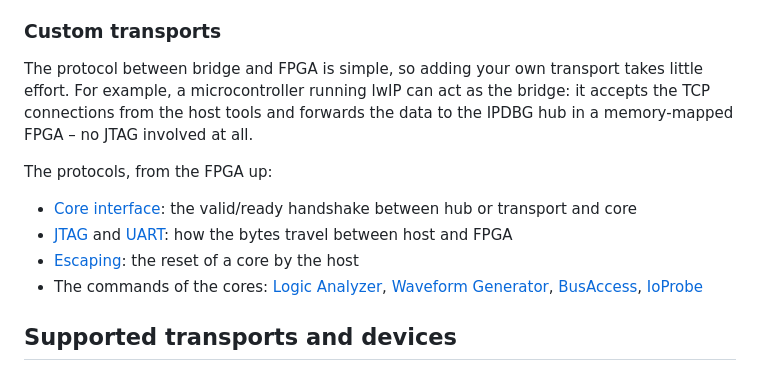
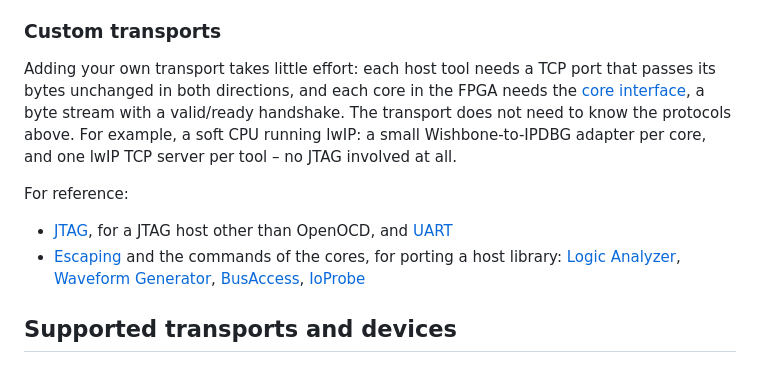
Before and after one commit to IPDBG/IPDBG, a Markdown page: README.md, the part around the change. Drawn GitHub-style.

Commit message:
README: custom transports need only the core interface

```diff
--- a/README.md
+++ b/README.md
@@ -106,20 +106,20 @@ poking registers with BusAccess.
 
 ### Custom transports
 
-The protocol between bridge and FPGA is simple, so adding your own
-transport takes little effort. For example, a microcontroller running
-lwIP can act as the bridge: it accepts the TCP connections from the host
-tools and forwards the data to the IPDBG hub in a memory-mapped FPGA –
-no JTAG involved at all.
+Adding your own transport takes little effort: each host tool needs a TCP
+port that passes its bytes unchanged in both directions, and each core in
+the FPGA needs the [core interface](rtl/common/README.md#core-interface),
+a byte stream with a valid/ready handshake. The transport does not need to
+know the protocols above. For example, a soft CPU running lwIP: a small
+Wishbone-to-IPDBG adapter per core, and one lwIP TCP server per tool – no
+JTAG involved at all.
 
-The protocols, from the FPGA up:
+For reference:
 
-* [Core interface](rtl/common/README.md#core-interface): the valid/ready
-  handshake between hub or transport and core
-* [JTAG](rtl/JtagHub/README.md#protocol) and [UART](rtl/Uart/README.md#protocol):
-  how the bytes travel between host and FPGA
-* [Escaping](rtl/common/README.md#escaping): the reset of a core by the host
-* The commands of the cores: [Logic Analyzer](rtl/LogicAnalyser/README.md#protocol),
+* [JTAG](rtl/JtagHub/README.md#protocol), for a JTAG host other than
+  OpenOCD, and [UART](rtl/Uart/README.md#protocol)
+* [Escaping](rtl/common/README.md#escaping) and the commands of the cores,
+  for porting a host library: [Logic Analyzer](rtl/LogicAnalyser/README.md#protocol),
   [Waveform Generator](rtl/WaveformGenerator/README.md#protocol),
   [BusAccess](rtl/BusAccess/README.md#protocol), [IoProbe](rtl/IoProbe/README.md#protocol)
 
```
